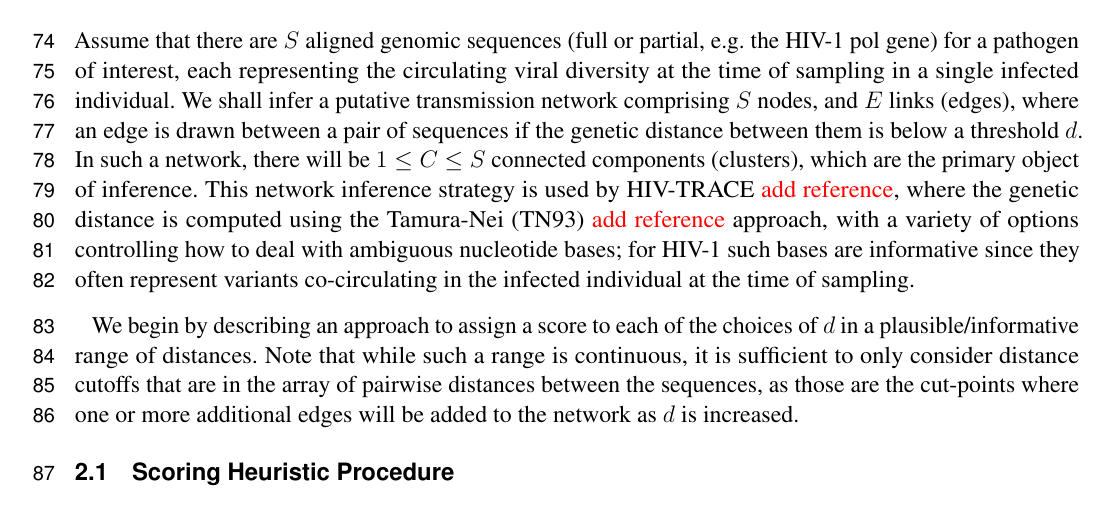
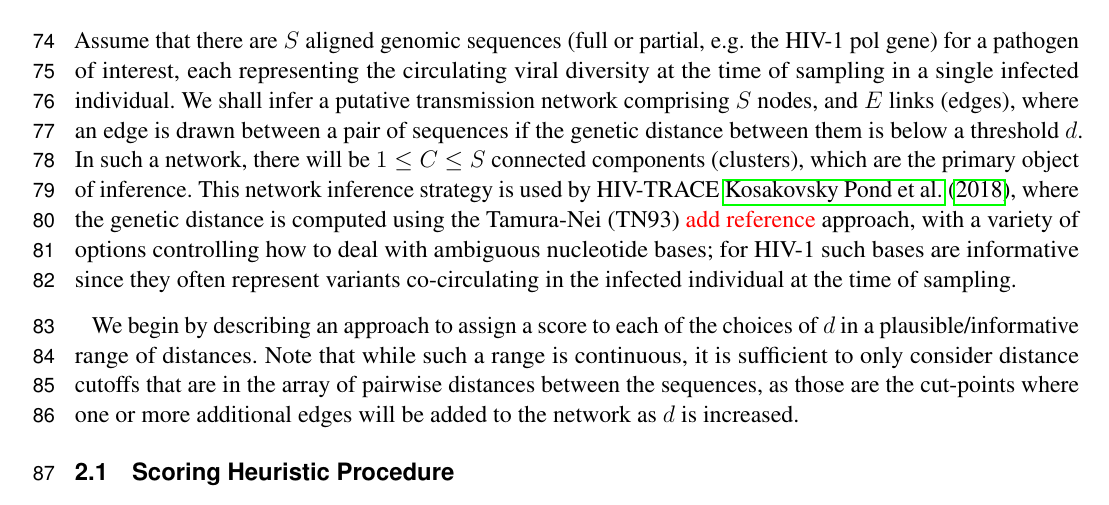
Before and after one commit to veg/autotune-paper, a LaTeX document (frontiers.tex): part of page 3 of 17, cut so that both start at the same text. Compiled offline with pdfLaTeX.

Commit message:
sweaver edit

```diff
--- a/frontiers.tex
+++ b/frontiers.tex
@@ -203,7 +203,7 @@ shall infer a putative transmission network comprising $S$ nodes, and $E$ links
 distance between them is below a threshold $d$. In such a network, there will
 be $1\leq C \leq S$ connected components (clusters), which are the primary
 object of inference. This network inference strategy is used by HIV-TRACE
-\TODO{add reference}, where the genetic distance is computed using the
+\cite{kosakovsky_pond_hiv-trace_2018}, where the genetic distance is computed using the
 Tamura-Nei (TN93) \TODO{add reference} approach, with a variety of options
 controlling how to deal with ambiguous nucleotide bases; for HIV-1 such bases
 are informative since they often represent variants co-circulating in the
```
